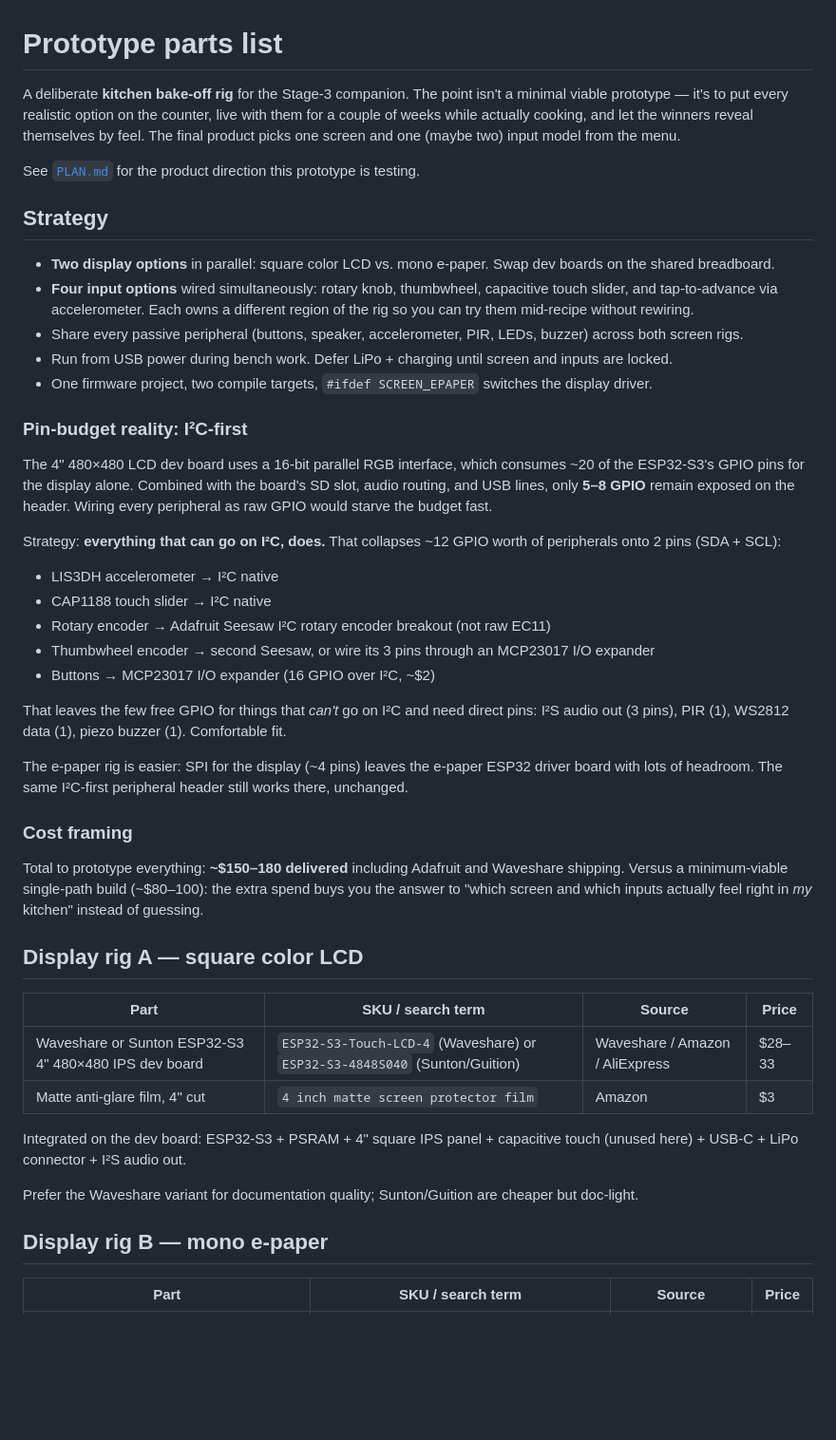
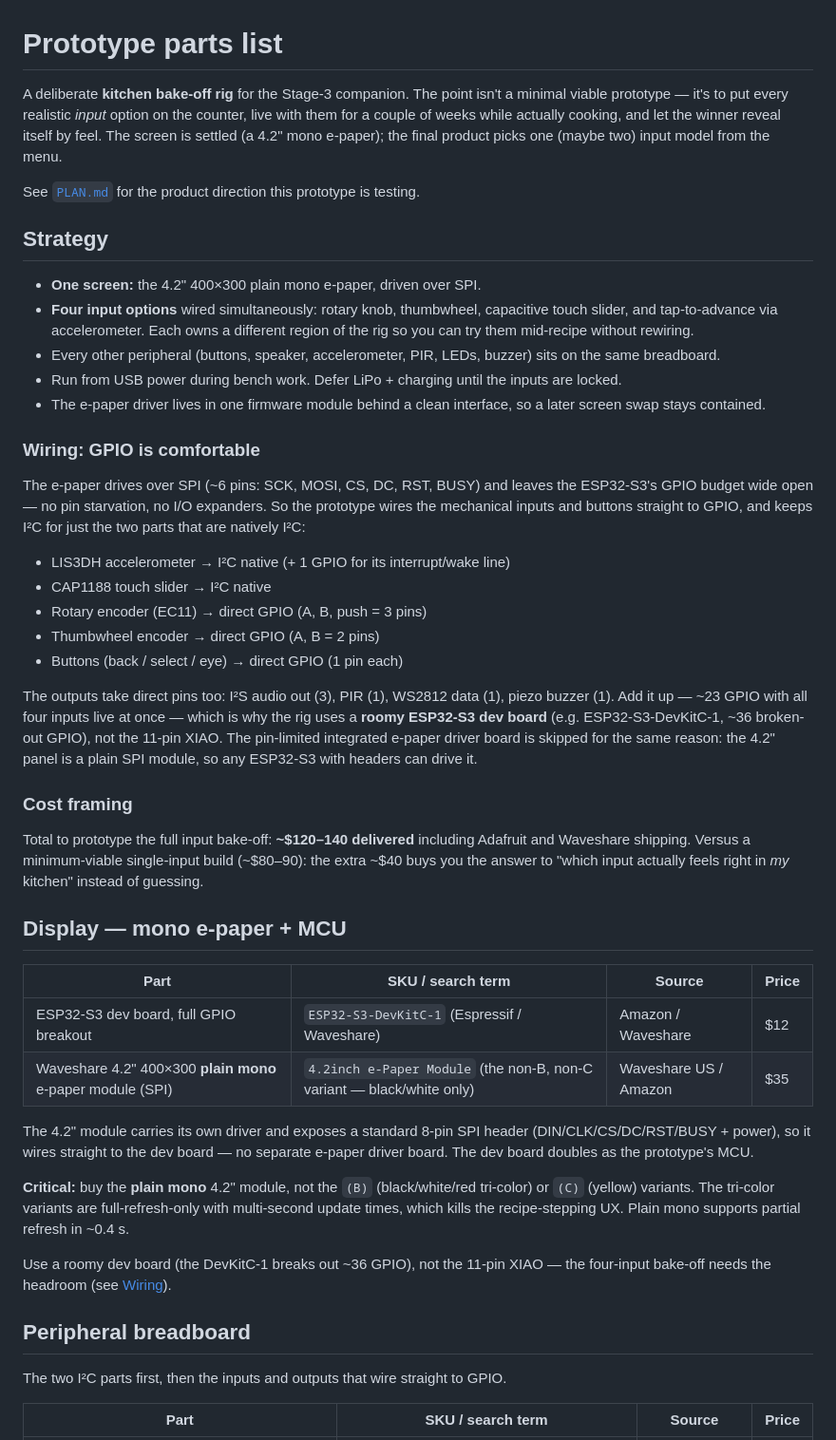
Before and after one commit to JaimeOrtegaxyz/POiO, a Markdown page: hardware/PROTOTYPE.md, the part around one of its changes. Shown at 95% size. Rendered like a GitHub page; blank space fills up the shorter version.

```diff
--- a/hardware/PROTOTYPE.md
+++ b/hardware/PROTOTYPE.md
@@ -1,48 +1,49 @@
 # Prototype parts list
 
-A deliberate **kitchen bake-off rig** for the Stage-3 companion. The point isn't a minimal viable prototype — it's to put every realistic option on the counter, live with them for a couple of weeks while actually cooking, and let the winners reveal themselves by feel. The final product picks one screen and one (maybe two) input model from the menu.
+A deliberate **kitchen bake-off rig** for the Stage-3 companion. The point isn't a minimal viable prototype — it's to put every realistic *input* option on the counter, live with them for a couple of weeks while actually cooking, and let the winner reveal itself by feel. The screen is settled (a 4.2" mono e-paper); the final product picks one (maybe two) input model from the menu.
 
 See [`PLAN.md`](PLAN.md) for the product direction this prototype is testing.
 
 ## Strategy
 
-- **Two display options** in parallel: square color LCD vs. mono e-paper. Swap dev boards on the shared breadboard.
+- **One screen:** the 4.2" 400×300 plain mono e-paper, driven over SPI.
 - **Four input options** wired simultaneously: rotary knob, thumbwheel, capacitive touch slider, and tap-to-advance via accelerometer. Each owns a different region of the rig so you can try them mid-recipe without rewiring.
-- Share every passive peripheral (buttons, speaker, accelerometer, PIR, LEDs, buzzer) across both screen rigs.
-- Run from USB power during bench work. Defer LiPo + charging until screen and inputs are locked.
-- One firmware project, two compile targets, `#ifdef SCREEN_EPAPER` switches the display driver.
+- Every other peripheral (buttons, speaker, accelerometer, PIR, LEDs, buzzer) sits on the same breadboard.
+- Run from USB power during bench work. Defer LiPo + charging until the inputs are locked.
+- The e-paper driver lives in one firmware module behind a clean interface, so a later screen swap stays contained.
 
-### Pin-budget reality: I²C-first
+### Wiring: GPIO is comfortable
 
-The 4" 480×480 LCD dev board uses a 16-bit parallel RGB interface, which consumes ~20 of the ESP32-S3's GPIO pins for the display alone. Combined with the board's SD slot, audio routing, and USB lines, only **5–8 GPIO** remain exposed on the header. Wiring every peripheral as raw GPIO would starve the budget fast.
+The e-paper drives over SPI (~6 pins: SCK, MOSI, CS, DC, RST, BUSY) and leaves the ESP32-S3's GPIO budget wide open — no pin starvation, no I/O expanders. So the prototype wires the mechanical inputs and buttons straight to GPIO, and keeps I²C for just the two parts that are natively I²C:
 
-Strategy: **everything that can go on I²C, does.** That collapses ~12 GPIO worth of peripherals onto 2 pins (SDA + SCL):
-- LIS3DH accelerometer → I²C native
+- LIS3DH accelerometer → I²C native (+ 1 GPIO for its interrupt/wake line)
 - CAP1188 touch slider → I²C native
-- Rotary encoder → Adafruit Seesaw I²C rotary encoder breakout (not raw EC11)
-- Thumbwheel encoder → second Seesaw, or wire its 3 pins through an MCP23017 I/O expander
-- Buttons → MCP23017 I/O expander (16 GPIO over I²C, ~$2)
+- Rotary encoder (EC11) → direct GPIO (A, B, push = 3 pins)
+- Thumbwheel encoder → direct GPIO (A, B = 2 pins)
+- Buttons (back / select / eye) → direct GPIO (1 pin each)
 
-That leaves the few free GPIO for things that *can't* go on I²C and need direct pins: I²S audio out (3 pins), PIR (1), WS2812 data (1), piezo buzzer (1). Comfortable fit.
-
-The e-paper rig is easier: SPI for the display (~4 pins) leaves the e-paper ESP32 driver board with lots of headroom. The same I²C-first peripheral header still works there, unchanged.
+The outputs take direct pins too: I²S audio out (3), PIR (1), WS2812 data (1), piezo buzzer (1). Add it up — ~23 GPIO with all four inputs live at once — which is why the rig uses a **roomy ESP32-S3 dev board** (e.g. ESP32-S3-DevKitC-1, ~36 broken-out GPIO), not the 11-pin XIAO. The pin-limited integrated e-paper driver board is skipped for the same reason: the 4.2" panel is a plain SPI module, so any ESP32-S3 with headers can drive it.
 
 ### Cost framing
 
-Total to prototype everything: **~$150–180 delivered** including Adafruit and Waveshare shipping. Versus a minimum-viable single-path build (~$80–100): the extra spend buys you the answer to "which screen and which inputs actually feel right in *my* kitchen" instead of guessing.
+Total to prototype the full input bake-off: **~$120–140 delivered** including Adafruit and Waveshare shipping. Versus a minimum-viable single-input build (~$80–90): the extra ~$40 buys you the answer to "which input actually feels right in *my* kitchen" instead of guessing.
 
-## Display rig A — square color LCD
+## Display — mono e-paper + MCU
 
 | Part | SKU / search term | Source | Price |
 |---|---|---|---|
-| Waveshare or Sunton ESP32-S3 4" 480×480 IPS dev board | `ESP32-S3-Touch-LCD-4` (Waveshare) or `ESP32-S3-4848S040` (Sunton/Guition) | Waveshare / Amazon / AliExpress | $28–33 |
-| Matte anti-glare film, 4" cut | `4 inch matte screen protector film` | Amazon | $3 |
+| ESP32-S3 dev board, full GPIO breakout | `ESP32-S3-DevKitC-1` (Espressif / Waveshare) | Amazon / Waveshare | $12 |
+| Waveshare 4.2" 400×300 **plain mono** e-paper module (SPI) | `4.2inch e-Paper Module` (the non-B, non-C variant — black/white only) | Waveshare US / Amazon | $35 |
 
-Integrated on the dev board: ESP32-S3 + PSRAM + 4" square IPS panel + capacitive touch (unused here) + USB-C + LiPo connector + I²S audio out.
+The 4.2" module carries its own driver and exposes a standard 8-pin SPI header (DIN/CLK/CS/DC/RST/BUSY + power), so it wires straight to the dev board — no separate e-paper driver board. The dev board doubles as the prototype's MCU.
 
-Prefer the Waveshare variant for documentation quality; Sunton/Guition are cheaper but doc-light.
+**Critical:** buy the **plain mono** 4.2" module, not the `(B)` (black/white/red tri-color) or `(C)` (yellow) variants. The tri-color variants are full-refresh-only with multi-second update times, which kills the recipe-stepping UX. Plain mono supports partial refresh in ~0.4 s.
 
-## Display rig B — mono e-paper
+Use a roomy dev board (the DevKitC-1 breaks out ~36 GPIO), not the 11-pin XIAO — the four-input bake-off needs the headroom (see [Wiring](#wiring-gpio-is-comfortable)).
+
+## Peripheral breadboard
+
+The two I²C parts first, then the inputs and outputs that wire straight to GPIO.
 
 | Part | SKU / search term | Source | Price |
 |---|---|---|---|
```
Also changed, not shown: other parts of hardware/PROTOTYPE.md (+24 -40 lines), hardware/PLAN.md (+32 -34 lines).
